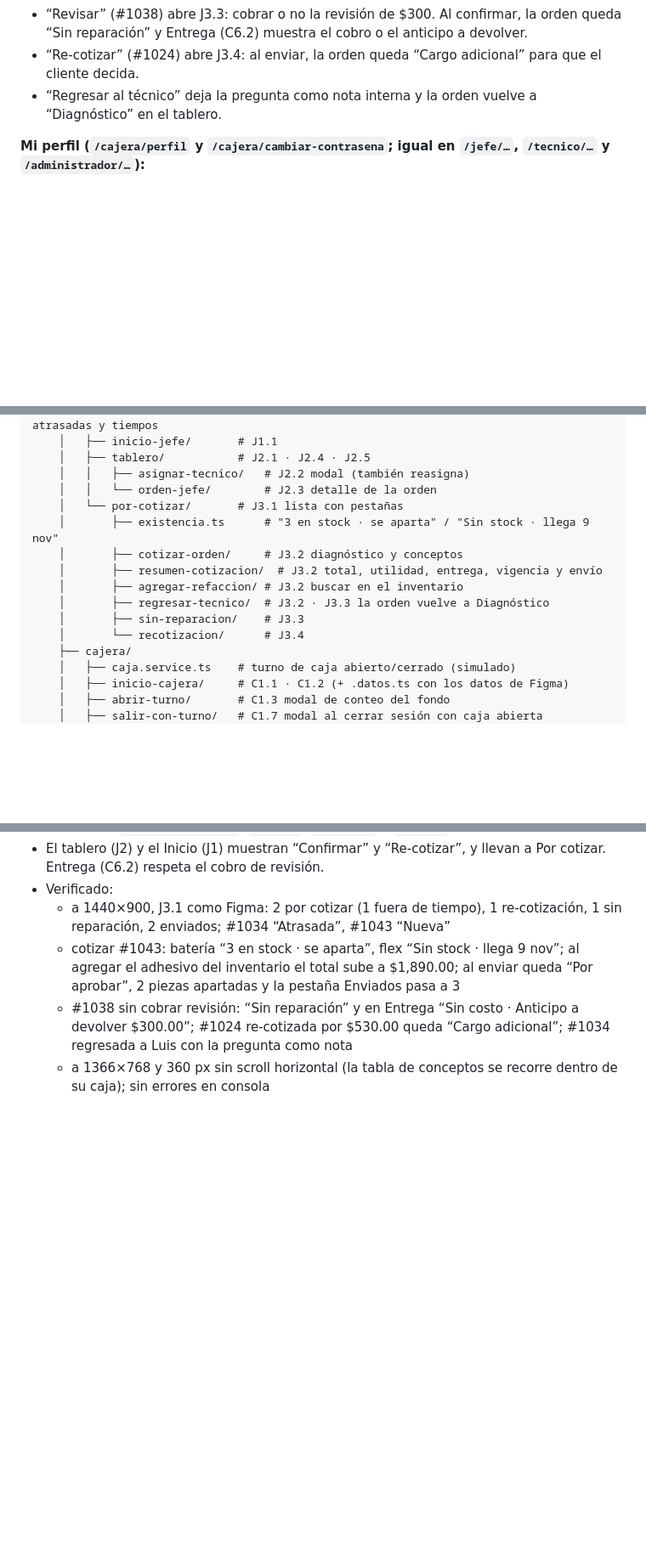
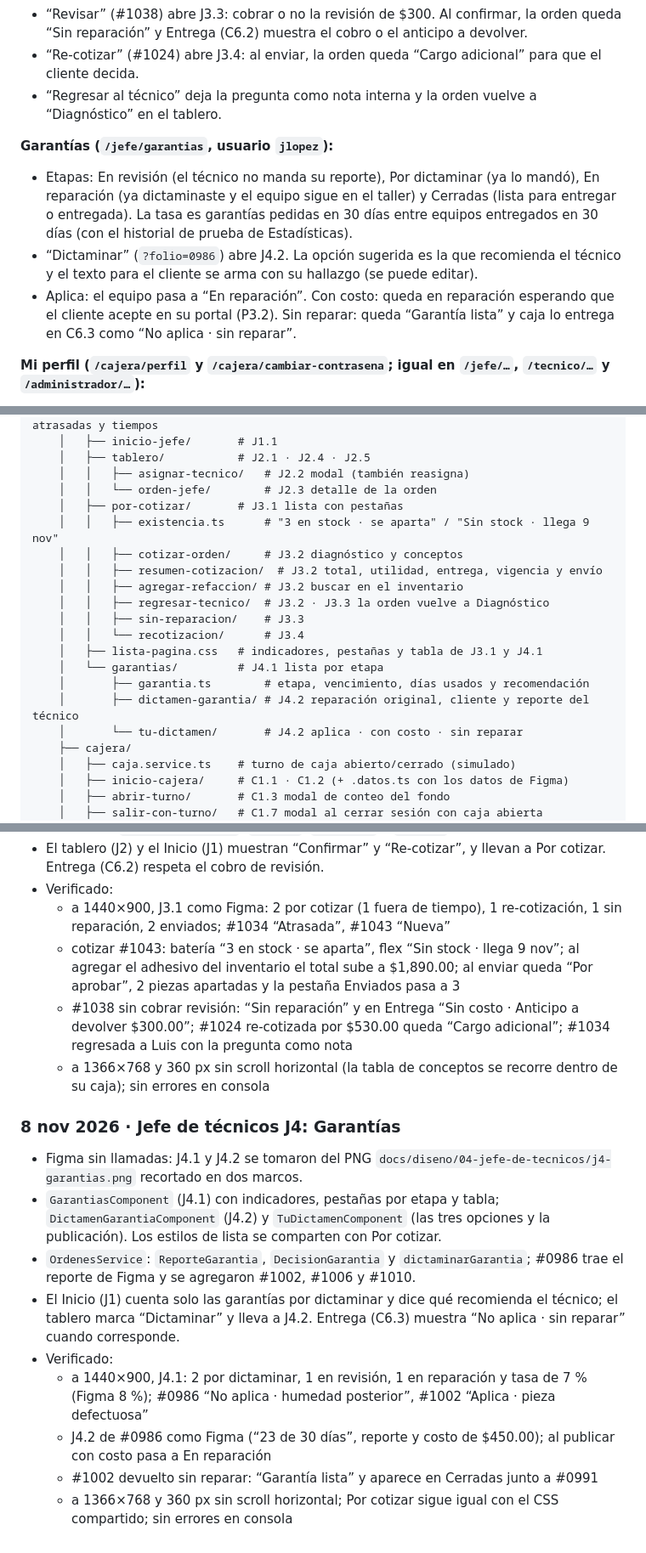
Before and after one commit to dianaaochoa/SHURI-Sistema-Gestion, a Markdown page: frontend/BITACORA.md, 3 parts joined by grey strips. Shown at 85% size. GitHub-like rendering; blank space fills up the shorter version.

Commit message:
docs(frontend): bitácora y grafos con Garantías (J4)

```diff
--- a/frontend/BITACORA.md
+++ b/frontend/BITACORA.md
@@ -466,6 +478,11 @@ Los nombres y puestos son los de las pantallas de Figma (Verónica Castillo, Ana
 - “Re-cotizar” (#1024) abre J3.4: al enviar, la orden queda “Cargo adicional” para que el cliente decida.
 - “Regresar al técnico” deja la pregunta como nota interna y la orden vuelve a “Diagnóstico” en el tablero.
 
+**Garantías (`/jefe/garantias`, usuario `jlopez`):**
+- Etapas: En revisión (el técnico no manda su reporte), Por dictaminar (ya lo mandó), En reparación (ya dictaminaste y el equipo sigue en el taller) y Cerradas (lista para entregar o entregada). La tasa es garantías pedidas en 30 días entre equipos entregados en 30 días (con el historial de prueba de Estadísticas).
+- “Dictaminar” (`?folio=0986`) abre J4.2. La opción sugerida es la que recomienda el técnico y el texto para el cliente se arma con su hallazgo (se puede editar).
+- Aplica: el equipo pasa a “En reparación”. Con costo: queda en reparación esperando que el cliente acepte en su portal (P3.2). Sin reparar: queda “Garantía lista” y caja lo entrega en C6.3 como “No aplica · sin reparar”.
+
 **Mi perfil (`/cajera/perfil` y `/cajera/cambiar-contrasena`; igual en `/jefe/…`, `/tecnico/…` y `/administrador/…`):**
 - Se abre desde el menú de usuario. “Cambiar contraseña” lleva a la misma pantalla con el cursor en la contraseña actual.
 - Para cambiarla: la actual (`Shuri2026!` en los usuarios de prueba), una nueva con 8 caracteres, mayúscula y número, y repetirla. El símbolo es opcional y sube la seguridad de “Buena” a “Segura”.
@@ -498,14 +515,19 @@ frontend/src/
     │   ├── tablero/           # J2.1 · J2.4 · J2.5
     │   │   ├── asignar-tecnico/   # J2.2 modal (también reasigna)
     │   │   └── orden-jefe/        # J2.3 detalle de la orden
-    │   └── por-cotizar/       # J3.1 lista con pestañas
-    │       ├── existencia.ts      # "3 en stock · se aparta" / "Sin stock · llega 9 nov"
-    │       ├── cotizar-orden/     # J3.2 diagnóstico y conceptos
-    │       ├── resumen-cotizacion/  # J3.2 total, utilidad, entrega, vigencia y envío
-    │       ├── agregar-refaccion/ # J3.2 buscar en el inventario
-    │       ├── regresar-tecnico/  # J3.2 · J3.3 la orden vuelve a Diagnóstico
-    │       ├── sin-reparacion/    # J3.3
-    │       └── recotizacion/      # J3.4
+    │   ├── por-cotizar/       # J3.1 lista con pestañas
+    │   │   ├── existencia.ts      # "3 en stock · se aparta" / "Sin stock · llega 9 nov"
+    │   │   ├── cotizar-orden/     # J3.2 diagnóstico y conceptos
+    │   │   ├── resumen-cotizacion/  # J3.2 total, utilidad, entrega, vigencia y envío
+    │   │   ├── agregar-refaccion/ # J3.2 buscar en el inventario
+    │   │   ├── regresar-tecnico/  # J3.2 · J3.3 la orden vuelve a Diagnóstico
+    │   │   ├── sin-reparacion/    # J3.3
+    │   │   └── recotizacion/      # J3.4
+    │   ├── lista-pagina.css   # indicadores, pestañas y tabla de J3.1 y J4.1
+    │   └── garantias/         # J4.1 lista por etapa
+    │       ├── garantia.ts        # etapa, vencimiento, días usados y recomendación
+    │       ├── dictamen-garantia/ # J4.2 reparación original, cliente y reporte del técnico
+    │       └── tu-dictamen/       # J4.2 aplica · con costo · sin reparar
     ├── cajera/
     │   ├── caja.service.ts    # turno de caja abierto/cerrado (simulado)
     │   ├── inicio-cajera/     # C1.1 · C1.2 (+ .datos.ts con los datos de Figma)
@@ -1086,3 +1113,14 @@ Reglas tomadas del [README principal](../README.md) (sección 12) y de [`.github
   - cotizar #1043: batería “3 en stock · se aparta”, flex “Sin stock · llega 9 nov”; al agregar el adhesivo del inventario el total sube a $1,890.00; al enviar queda “Por aprobar”, 2 piezas apartadas y la pestaña Enviados pasa a 3
   - #1038 sin cobrar revisión: “Sin reparación” y en Entrega “Sin costo · Anticipo a devolver $300.00”; #1024 re-cotizada por $530.00 queda “Cargo adicional”; #1034 regresada a Luis con la pregunta como nota
   - a 1366×768 y 360 px sin scroll horizontal (la tabla de conceptos se recorre dentro de su caja); sin errores en consola
+
+### 8 nov 2026 · Jefe de técnicos J4: Garantías
+- Figma sin llamadas: J4.1 y J4.2 se tomaron del PNG `docs/diseno/04-jefe-de-tecnicos/j4-garantias.png` recortado en dos marcos.
+- `GarantiasComponent` (J4.1) con indicadores, pestañas por etapa y tabla; `DictamenGarantiaComponent` (J4.2) y `TuDictamenComponent` (las tres opciones y la publicación). Los estilos de lista se comparten con Por cotizar.
+- `OrdenesService`: `ReporteGarantia`, `DecisionGarantia` y `dictaminarGarantia`; #0986 trae el reporte de Figma y se agregaron #1002, #1006 y #1010.
+- El Inicio (J1) cuenta solo las garantías por dictaminar y dice qué recomienda el técnico; el tablero marca “Dictaminar” y lleva a J4.2. Entrega (C6.3) muestra “No aplica · sin reparar” cuando corresponde.
+- Verificado:
+  - a 1440×900, J4.1: 2 por dictaminar, 1 en revisión, 1 en reparación y tasa de 7 % (Figma 8 %); #0986 “No aplica · humedad posterior”, #1002 “Aplica · pieza defectuosa”
+  - J4.2 de #0986 como Figma (“23 de 30 días”, reporte y costo de $450.00); al publicar con costo pasa a En reparación
+  - #1002 devuelto sin reparar: “Garantía lista” y aparece en Cerradas junto a #0991
+  - a 1366×768 y 360 px sin scroll horizontal; Por cotizar sigue igual con el CSS compartido; sin errores en consola
```
Also changed, not shown: other parts of frontend/BITACORA.md (+20 -3 lines).
